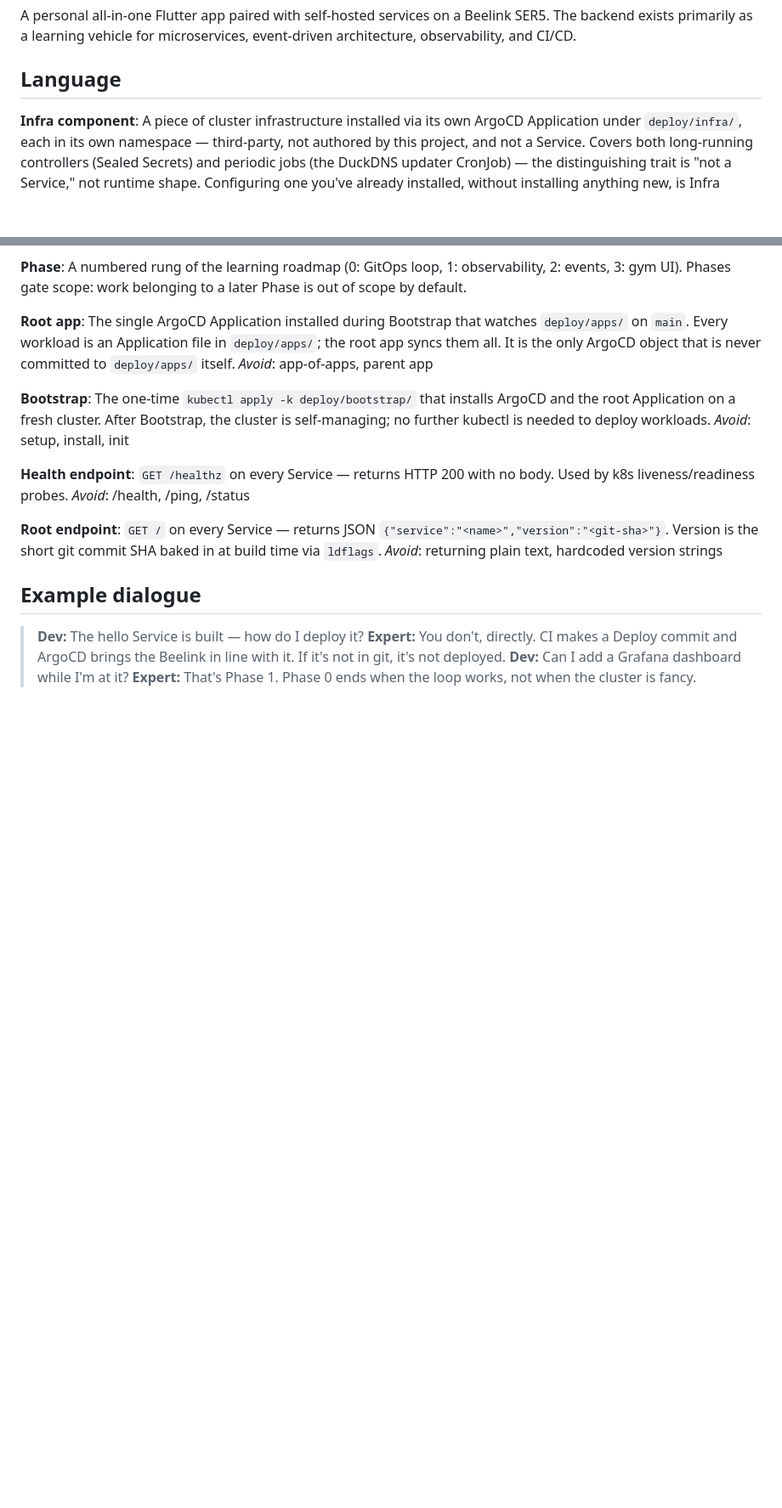
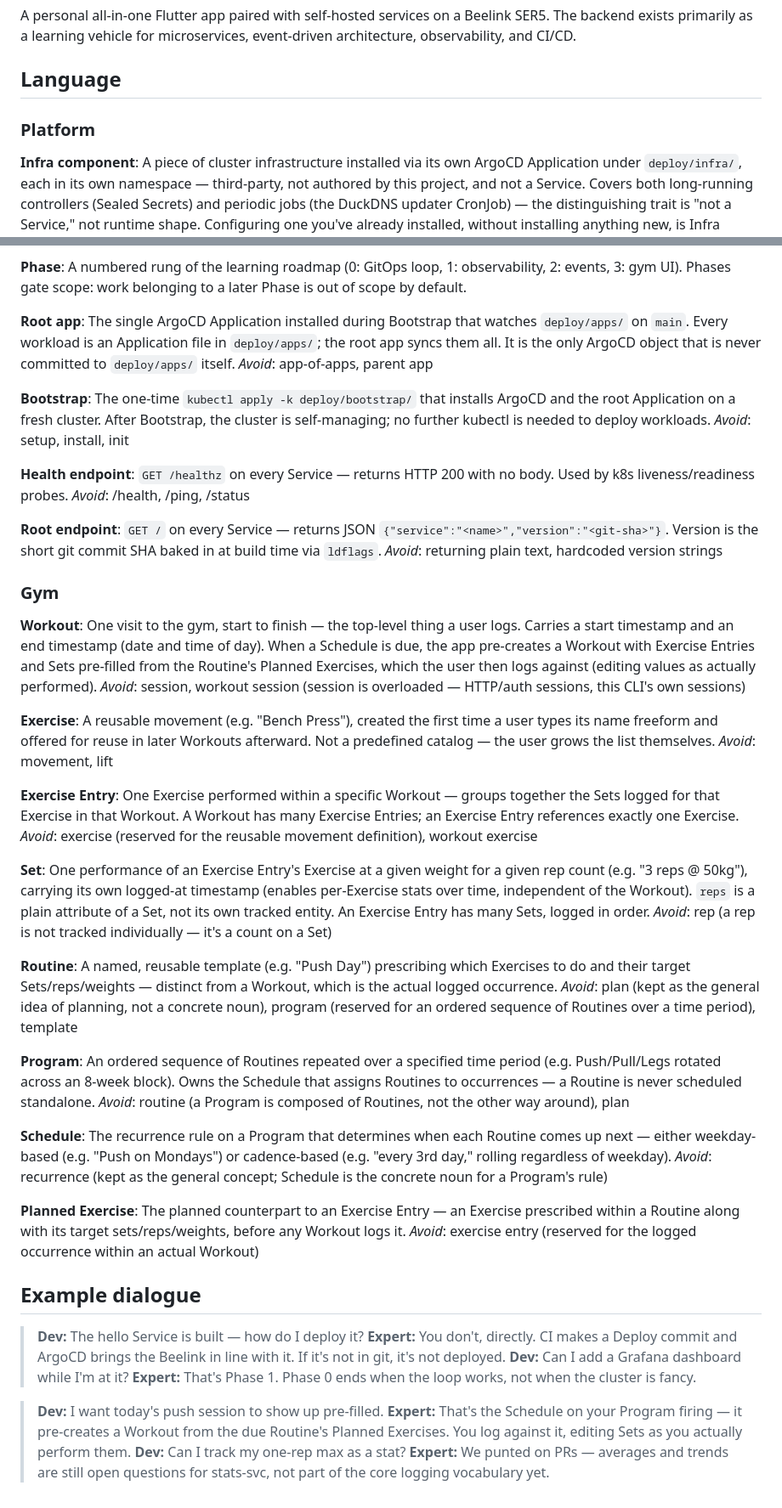
Before and after one commit to xDeZex/universal, a Markdown page: CONTEXT.md, 2 parts joined by grey strips. Shown at 85% size. Rendered like a GitHub page; blank space fills up the shorter version.

Commit message:
docs: define gym domain vocabulary in CONTEXT.md
Adds Workout, Exercise, Exercise Entry, Set, Routine, Program, Schedule,
and Planned Exercise terms, split Language section into Platform/Gym
subheadings with a matching example dialogue.

Refs #15

Co-authored-by: Copilot <223556219+Copilot@users.noreply.github.com>

```diff
--- a/CONTEXT.md
+++ b/CONTEXT.md
@@ -3,6 +3,8 @@
 A personal all-in-one Flutter app paired with self-hosted services on a Beelink SER5. The backend exists primarily as a learning vehicle for microservices, event-driven architecture, observability, and CI/CD.
 
 ## Language
+
+### Platform
 
 **Infra component**:
 A piece of cluster infrastructure installed via its own ArgoCD Application under `deploy/infra/`, each in its own namespace — third-party, not authored by this project, and not a Service. Covers both long-running controllers (Sealed Secrets) and periodic jobs (the DuckDNS updater CronJob) — the distinguishing trait is "not a Service," not runtime shape. Configuring one you've already installed, without installing anything new, is Infra config instead. An Observability component is also third-party and not a Service, but isolation doesn't apply to it — see that entry.
@@ -59,9 +61,48 @@ _Avoid_: /health, /ping, /status
 `GET /` on every Service — returns JSON `{"service":"<name>","version":"<git-sha>"}`. Version is the short git commit SHA baked in at build time via `ldflags`.
 _Avoid_: returning plain text, hardcoded version strings
 
+### Gym
+
+**Workout**:
+One visit to the gym, start to finish — the top-level thing a user logs. Carries a start timestamp and an end timestamp (date and time of day). When a Schedule is due, the app pre-creates a Workout with Exercise Entries and Sets pre-filled from the Routine's Planned Exercises, which the user then logs against (editing values as actually performed).
+_Avoid_: session, workout session (session is overloaded — HTTP/auth sessions, this CLI's own sessions)
+
+**Exercise**:
+A reusable movement (e.g. "Bench Press"), created the first time a user types its name freeform and offered for reuse in later Workouts afterward. Not a predefined catalog — the user grows the list themselves.
+_Avoid_: movement, lift
+
+**Exercise Entry**:
+One Exercise performed within a specific Workout — groups together the Sets logged for that Exercise in that Workout. A Workout has many Exercise Entries; an Exercise Entry references exactly one Exercise.
+_Avoid_: exercise (reserved for the reusable movement definition), workout exercise
+
+**Set**:
+One performance of an Exercise Entry's Exercise at a given weight for a given rep count (e.g. "3 reps @ 50kg"), carrying its own logged-at timestamp (enables per-Exercise stats over time, independent of the Workout). `reps` is a plain attribute of a Set, not its own tracked entity. An Exercise Entry has many Sets, logged in order.
+_Avoid_: rep (a rep is not tracked individually — it's a count on a Set)
+
+**Routine**:
+A named, reusable template (e.g. "Push Day") prescribing which Exercises to do and their target Sets/reps/weights — distinct from a Workout, which is the actual logged occurrence.
+_Avoid_: plan (kept as the general idea of planning, not a concrete noun), program (reserved for an ordered sequence of Routines over a time period), template
+
+**Program**:
+An ordered sequence of Routines repeated over a specified time period (e.g. Push/Pull/Legs rotated across an 8-week block). Owns the Schedule that assigns Routines to occurrences — a Routine is never scheduled standalone.
+_Avoid_: routine (a Program is composed of Routines, not the other way around), plan
+
+**Schedule**:
+The recurrence rule on a Program that determines when each Routine comes up next — either weekday-based (e.g. "Push on Mondays") or cadence-based (e.g. "every 3rd day," rolling regardless of weekday).
+_Avoid_: recurrence (kept as the general concept; Schedule is the concrete noun for a Program's rule)
+
+**Planned Exercise**:
+The planned counterpart to an Exercise Entry — an Exercise prescribed within a Routine along with its target sets/reps/weights, before any Workout logs it.
+_Avoid_: exercise entry (reserved for the logged occurrence within an actual Workout)
+
 ## Example dialogue
 
 > **Dev:** The hello Service is built — how do I deploy it?
 > **Expert:** You don't, directly. CI makes a Deploy commit and ArgoCD brings the Beelink in line with it. If it's not in git, it's not deployed.
 > **Dev:** Can I add a Grafana dashboard while I'm at it?
 > **Expert:** That's Phase 1. Phase 0 ends when the loop works, not when the cluster is fancy.
+
+> **Dev:** I want today's push session to show up pre-filled.
+> **Expert:** That's the Schedule on your Program firing — it pre-creates a Workout from the due Routine's Planned Exercises. You log against it, editing Sets as you actually perform them.
+> **Dev:** Can I track my one-rep max as a stat?
+> **Expert:** We punted on PRs — averages and trends are still open questions for stats-svc, not part of the core logging vocabulary yet.
```
